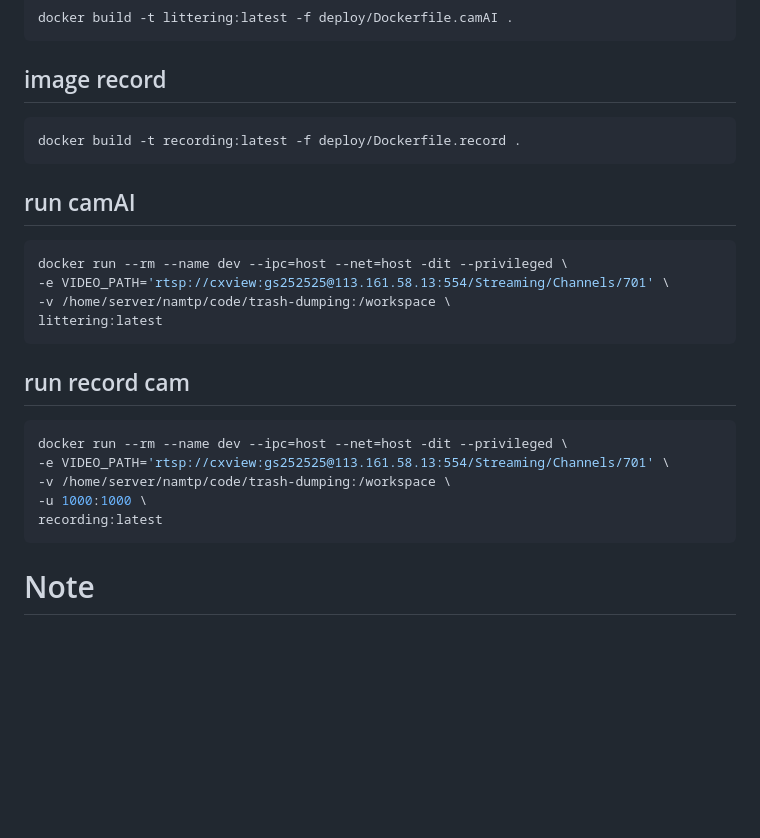
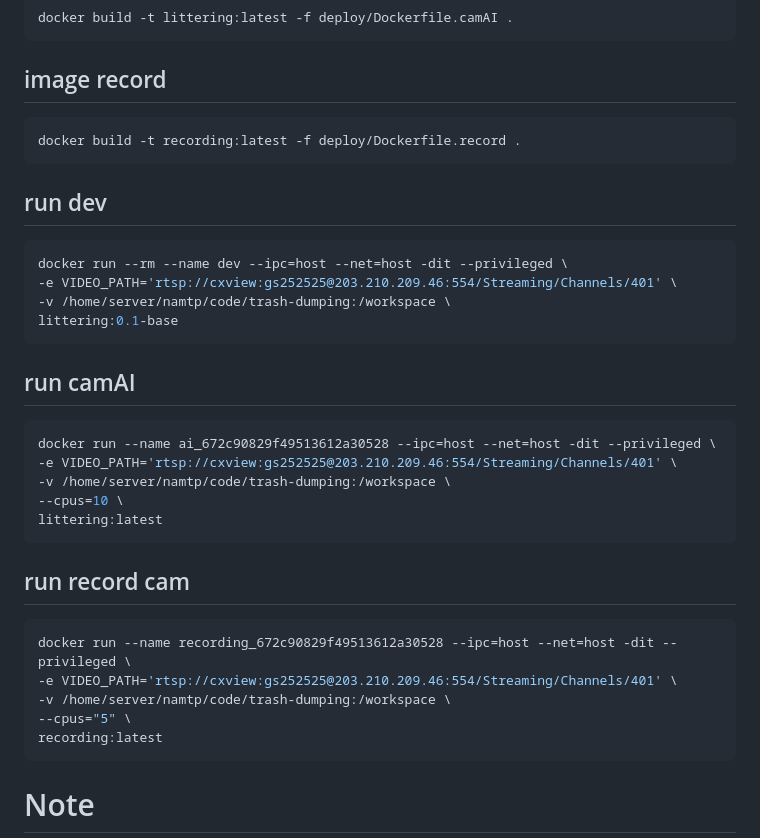
Before and after one commit to tiamo405/trash-dumping, a Markdown page: README.md, the part around the change. Drawn GitHub-style; blank space fills up the shorter version.

Commit message:
limit cpu run container

````diff
--- a/README.md
+++ b/README.md
@@ -137,19 +137,27 @@ docker build -t littering:latest -f deploy/Dockerfile.camAI .
 ```sh
 docker build -t recording:latest -f deploy/Dockerfile.record .
 ```
+## run dev
+```sh
+docker run --rm --name dev --ipc=host --net=host -dit --privileged \
+-e VIDEO_PATH='rtsp://cxview:gs252525@203.210.209.46:554/Streaming/Channels/401' \
+-v /home/server/namtp/code/trash-dumping:/workspace \
+littering:0.1-base
+```
 ## run camAI
 ```sh
-docker run --rm --name dev --ipc=host --net=host -dit --privileged \
--e VIDEO_PATH='rtsp://cxview:gs252525@113.161.58.13:554/Streaming/Channels/701' \
+docker run --name ai_672c90829f49513612a30528 --ipc=host --net=host -dit --privileged \
+-e VIDEO_PATH='rtsp://cxview:gs252525@203.210.209.46:554/Streaming/Channels/401' \
 -v /home/server/namtp/code/trash-dumping:/workspace \
+--cpus=10 \
 littering:latest
 ```
 ## run record cam
 ```sh
-docker run --rm --name dev --ipc=host --net=host -dit --privileged \
--e VIDEO_PATH='rtsp://cxview:gs252525@113.161.58.13:554/Streaming/Channels/701' \
+docker run --name recording_672c90829f49513612a30528 --ipc=host --net=host -dit --privileged \
+-e VIDEO_PATH='rtsp://cxview:gs252525@203.210.209.46:554/Streaming/Channels/401' \
 -v /home/server/namtp/code/trash-dumping:/workspace \
--u 1000:1000 \
+--cpus="5" \
 recording:latest
 ```
 
````
